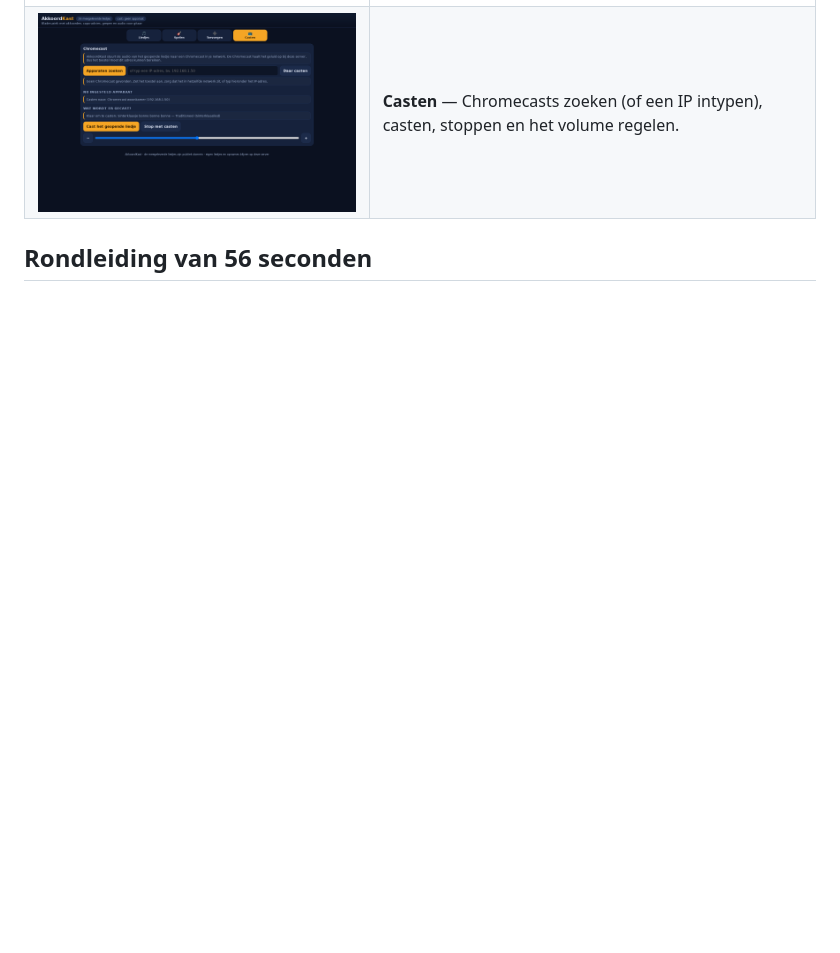
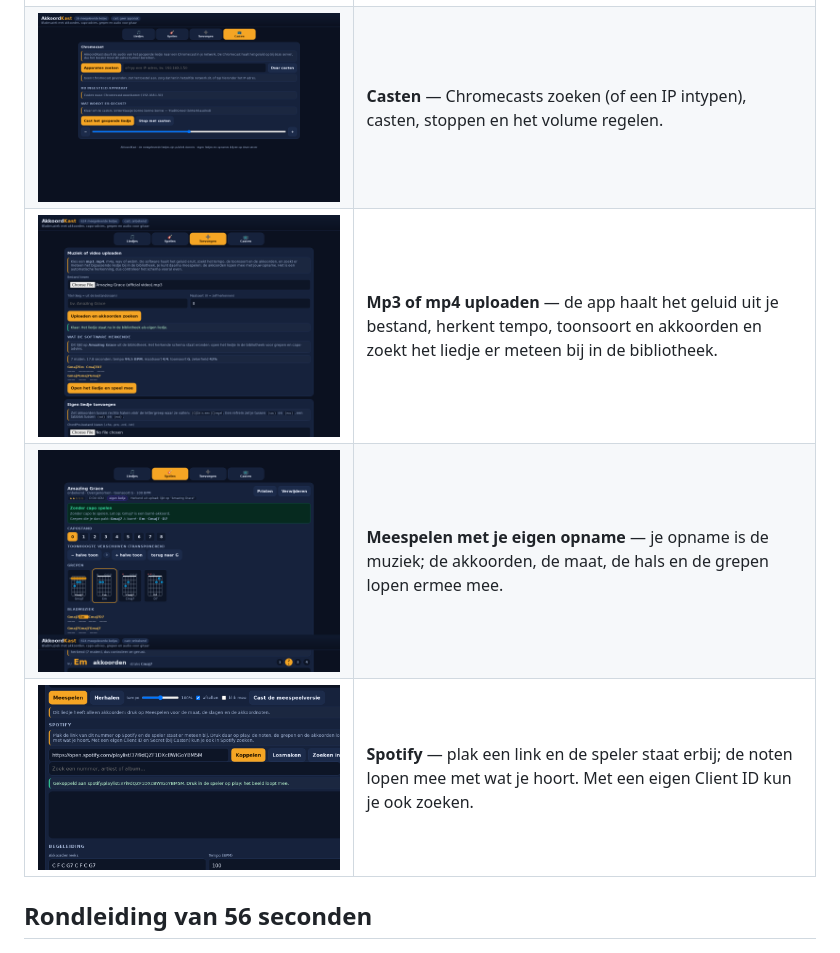
Before and after one commit to Theberas04/akkoordkast, a Markdown page: README.md, the part around one of its changes. Drawn GitHub-style; pictures changed too: docs/img/meespelen-opname.png (added), docs/img/spotify-blok.png (added), docs/img/upload-herkend.png (added); blank space fills up the shorter version.

```diff
--- a/README.md
+++ b/README.md
@@ -23,6 +23,9 @@ Die begeleiding cast je naar een Chromecast in je netwerk.
 | ![bladmuziek](docs/img/bladmuziek-telefoon.png) | **Bladmuziek op je telefoon** — akkoorden boven de lettergreep waar ze vallen, refreinen apart, tabblokken in monospace. Ook te printen. |
 | ![toevoegen](docs/img/toevoegen-desktop.png) | **Eigen liedjes** — ChordPro plakken of een bestand kiezen. Aan je eigen liedjes hang je je eigen opname. |
 | ![casten](docs/img/casten-desktop.png) | **Casten** — Chromecasts zoeken (of een IP intypen), casten, stoppen en het volume regelen. |
+| ![upload](docs/img/upload-herkend.png) | **Mp3 of mp4 uploaden** — de app haalt het geluid uit je bestand, herkent tempo, toonsoort en akkoorden en zoekt het liedje er meteen bij in de bibliotheek. |
+| ![meespelen](docs/img/meespelen-opname.png) | **Meespelen met je eigen opname** — je opname is de muziek; de akkoorden, de maat, de hals en de grepen lopen ermee mee. |
+| ![spotify](docs/img/spotify-blok.png) | **Spotify** — plak een link en de speler staat erbij; de noten lopen mee met wat je hoort. Met een eigen Client ID kun je ook zoeken. |
 
 ## Rondleiding van 56 seconden
 
```
Also changed, not shown: other parts of README.md (+23 -0 lines), 8 other files.
